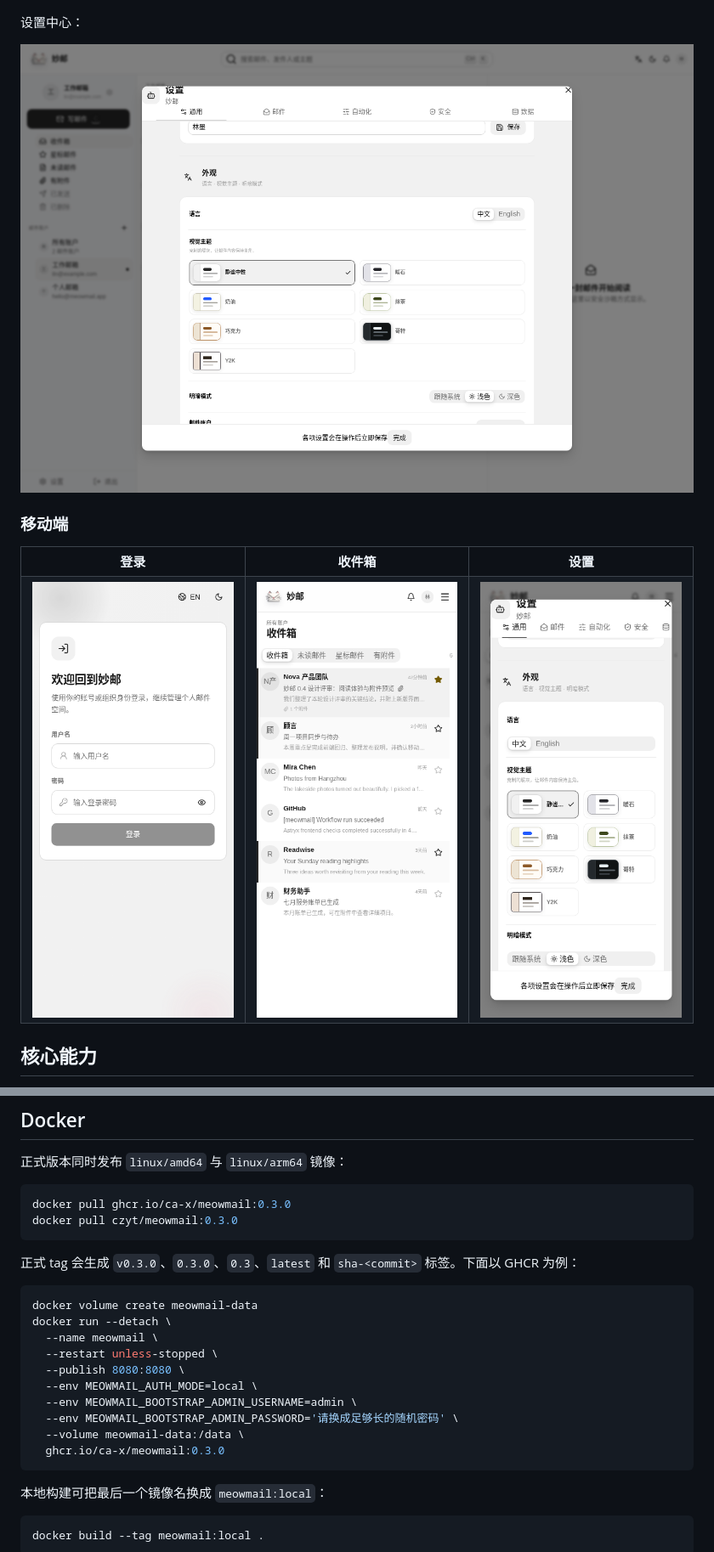
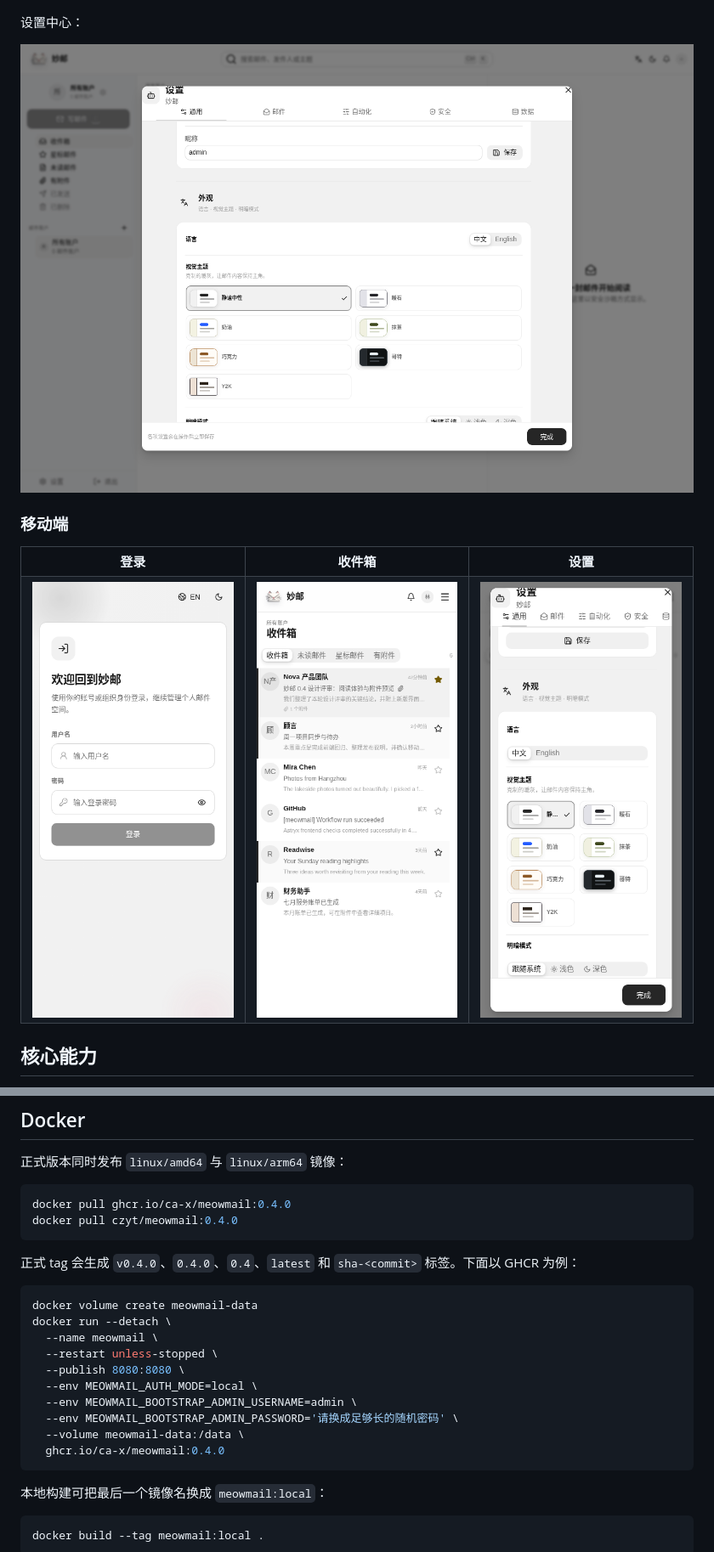
Before and after one commit to ca-x/meowmail, a Markdown page: README.md, 2 parts joined by grey strips. Shown at 85% size. Rendered like a GitHub page; pictures changed too: docs/assets/screenshots/mobile-settings.png, docs/assets/screenshots/settings.png.

Commit message:
feat: release Meowmail 0.4.0

````diff
--- a/README.md
+++ b/README.md
@@ -107,11 +107,11 @@ OIDC 使用 Authorization Code、PKCE、state 与 nonce，并校验 ID Token 的
 正式版本同时发布 `linux/amd64` 与 `linux/arm64` 镜像：
 
 ```bash
-docker pull ghcr.io/ca-x/meowmail:0.3.0
-docker pull czyt/meowmail:0.3.0
+docker pull ghcr.io/ca-x/meowmail:0.4.0
+docker pull czyt/meowmail:0.4.0
 ```
 
-正式 tag 会生成 `v0.3.0`、`0.3.0`、`0.3`、`latest` 和 `sha-<commit>` 标签。下面以 GHCR 为例：
+正式 tag 会生成 `v0.4.0`、`0.4.0`、`0.4`、`latest` 和 `sha-<commit>` 标签。下面以 GHCR 为例：
 
 ```bash
 docker volume create meowmail-data
@@ -123,7 +123,7 @@ docker run --detach \
   --env MEOWMAIL_BOOTSTRAP_ADMIN_USERNAME=admin \
   --env MEOWMAIL_BOOTSTRAP_ADMIN_PASSWORD='请换成足够长的随机密码' \
   --volume meowmail-data:/data \
-  ghcr.io/ca-x/meowmail:0.3.0
+  ghcr.io/ca-x/meowmail:0.4.0
 ```
 
 本地构建可把最后一个镜像名换成 `meowmail:local`：
````
Also changed, not shown: other parts of README.md (+7 -3 lines), 9 other files.
